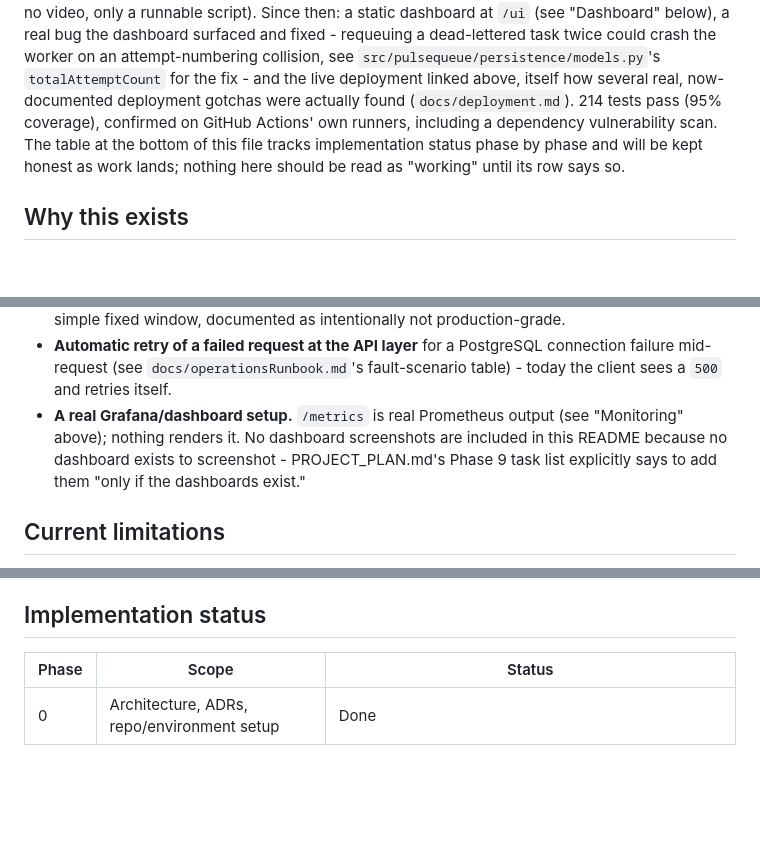
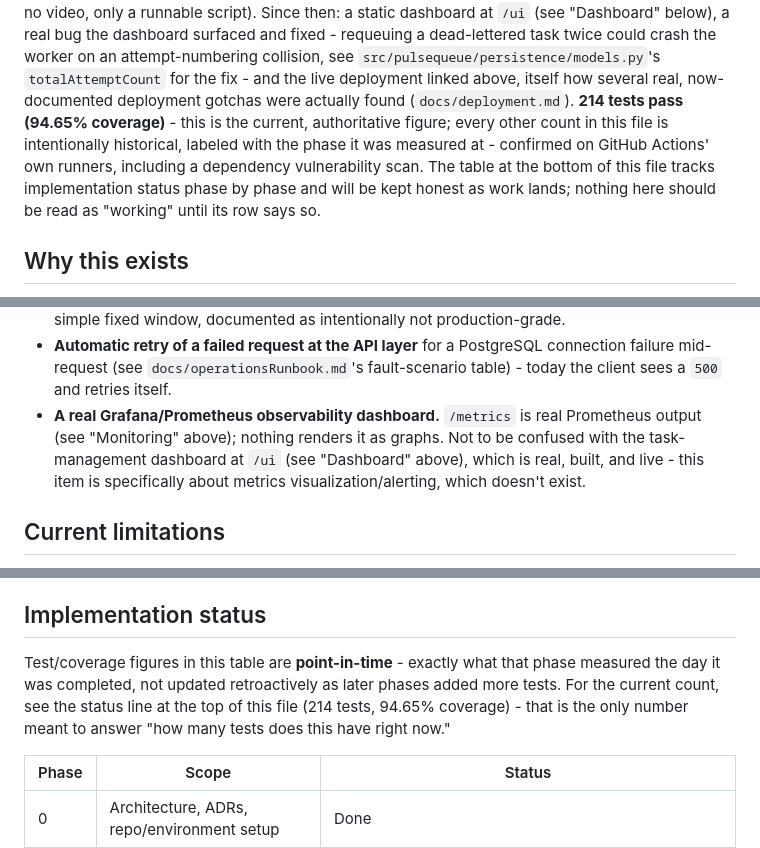
Before and after one commit to ayrus15/PulseQueue, a Markdown page: README.md, 3 parts joined by grey strips. Drawn GitHub-style; blank space fills up the shorter version.

```diff
--- a/README.md
+++ b/README.md
@@ -25,11 +25,13 @@ could crash the worker on an attempt-numbering collision, see
 `src/pulsequeue/persistence/models.py`'s `totalAttemptCount` for the
 fix - and the live deployment linked above, itself how several real,
 now-documented deployment gotchas were actually found
-(`docs/deployment.md`). 214 tests pass (95% coverage), confirmed on
-GitHub Actions' own runners, including a dependency vulnerability scan.
-The table at the bottom of this file tracks implementation status
-phase by phase and will be kept honest as work lands; nothing here
-should be read as "working" until its row says so.
+(`docs/deployment.md`). **214 tests pass (94.65% coverage)** - this is
+the current, authoritative figure; every other count in this file is
+intentionally historical, labeled with the phase it was measured at -
+confirmed on GitHub Actions' own runners, including a dependency
+vulnerability scan. The table at the bottom of this file tracks
+implementation status phase by phase and will be kept honest as work
+lands; nothing here should be read as "working" until its row says so.
 
 ## Why this exists
 
@@ -350,11 +352,12 @@ deliberately left out of this project's 9 phases:
   PostgreSQL connection failure mid-request (see
   `docs/operationsRunbook.md`'s fault-scenario table) - today the
   client sees a `500` and retries itself.
-- **A real Grafana/dashboard setup.** `/metrics` is real Prometheus
-  output (see "Monitoring" above); nothing renders it. No dashboard
-  screenshots are included in this README because no dashboard exists
-  to screenshot - PROJECT_PLAN.md's Phase 9 task list explicitly says
-  to add them "only if the dashboards exist."
+- **A real Grafana/Prometheus observability dashboard.** `/metrics` is
+  real Prometheus output (see "Monitoring" above); nothing renders it
+  as graphs. Not to be confused with the task-management dashboard at
+  `/ui` (see "Dashboard" above), which is real, built, and live - this
+  item is specifically about metrics visualization/alerting, which
+  doesn't exist.
 
 ## Current limitations
 
@@ -397,6 +400,13 @@ deliberately left out of this project's 9 phases:
 
 ## Implementation status
 
+Test/coverage figures in this table are **point-in-time** - exactly
+what that phase measured the day it was completed, not updated
+retroactively as later phases added more tests. For the current count,
+see the status line at the top of this file (214 tests, 94.65%
+coverage) - that is the only number meant to answer "how many tests
+does this have right now."
+
 | Phase | Scope | Status |
 |---|---|---|
 | 0 | Architecture, ADRs, repo/environment setup | Done |
```
Also changed, not shown: other parts of README.md (+4 -4 lines), docs/finalReview.md (+29 -8 lines).
